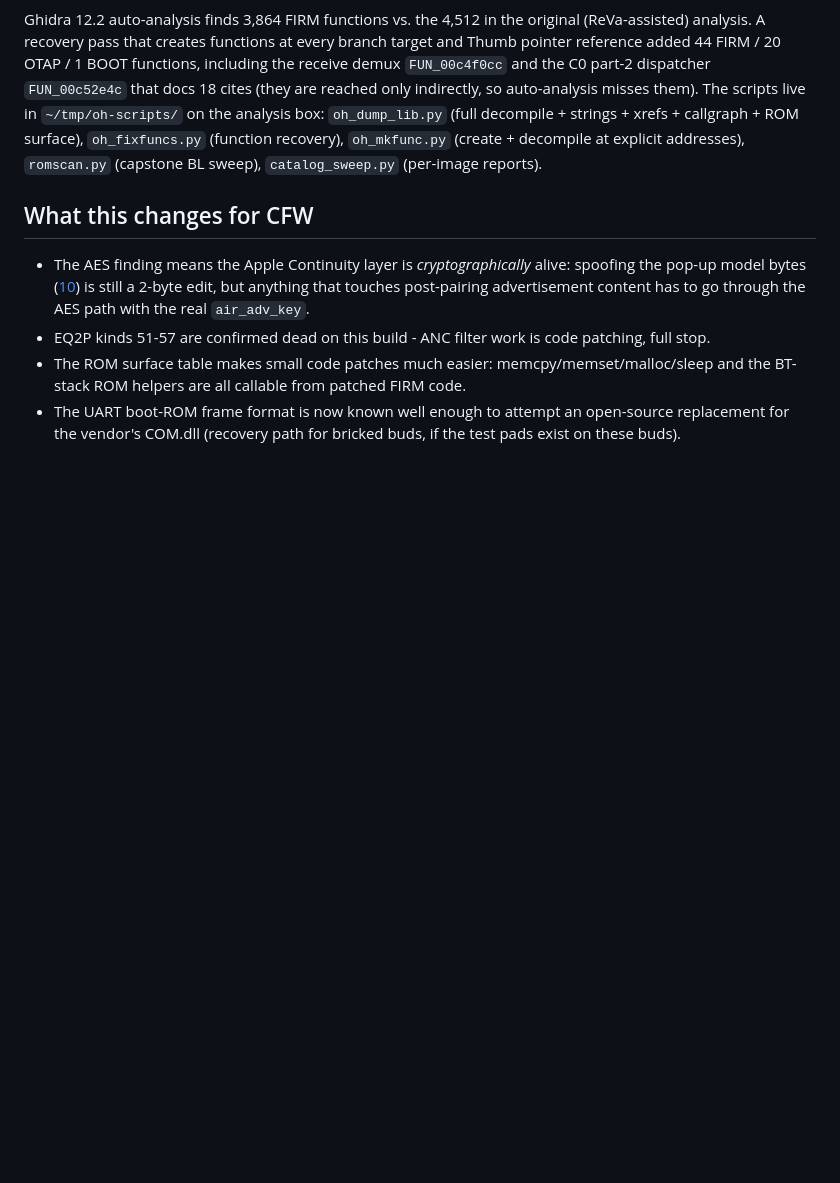
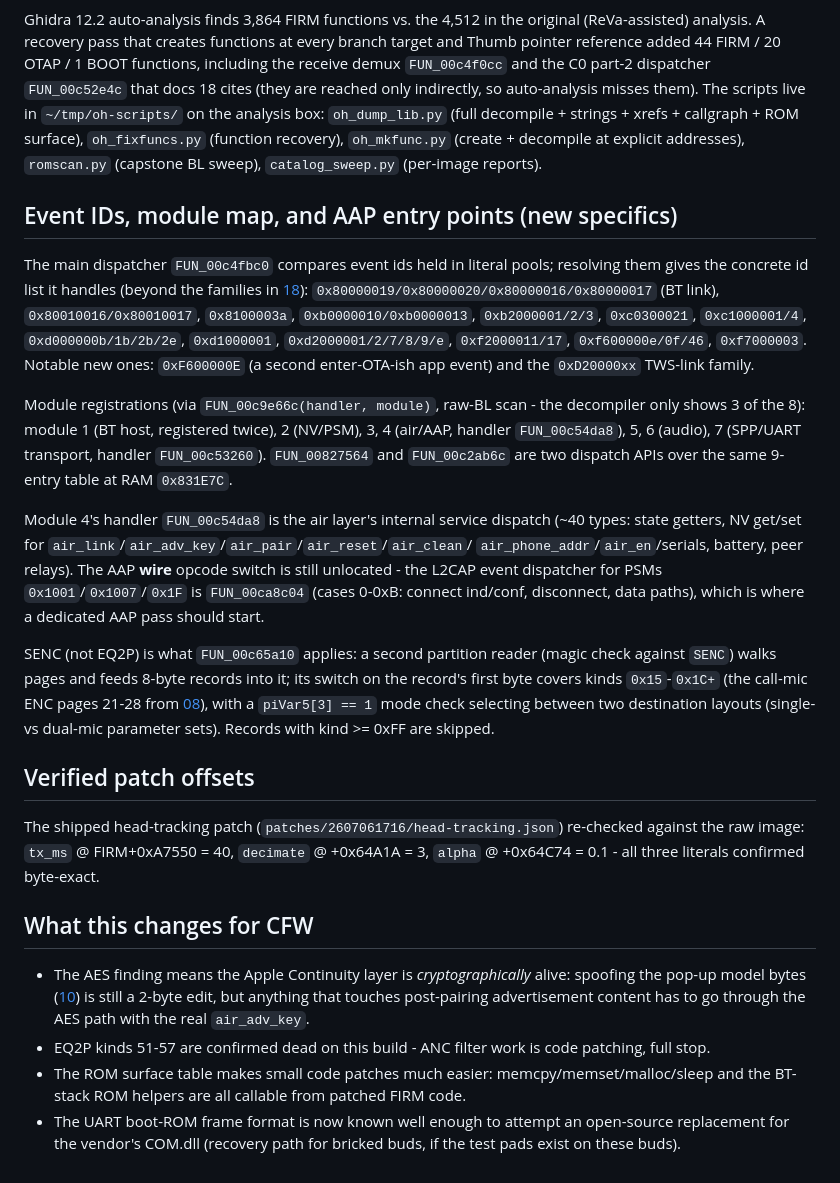
Before and after one commit to spacedouut/OpenHuilian, a Markdown page: docs/21-night-shift.md, the part around the change. Rendered like a GitHub page; blank space fills up the shorter version.

Commit message:
docs(21): event id table, module/registration map, AAP entry points, SENC applier, patch verification
Generated with [Devin](https://devin.ai)

Co-Authored-By: Devin <158243242+devin-ai-integration[bot]@users.noreply.github.com>

```diff
--- a/docs/21-night-shift.md
+++ b/docs/21-night-shift.md
@@ -175,6 +175,41 @@ callgraph + ROM surface), `oh_fixfuncs.py` (function recovery), `oh_mkfunc.py` (
 decompile at explicit addresses), `romscan.py` (capstone BL sweep), `catalog_sweep.py`
 (per-image reports).
 
+## Event IDs, module map, and AAP entry points (new specifics)
+
+The main dispatcher `FUN_00c4fbc0` compares event ids held in literal pools; resolving them
+gives the concrete id list it handles (beyond the families in [18](18-firm-walkthrough.md)):
+`0x80000019/0x80000020/0x80000016/0x80000017` (BT link), `0x80010016/0x80010017`,
+`0x8100003a`, `0xb0000010/0xb0000013`, `0xb2000001/2/3`, `0xc0300021`, `0xc1000001/4`,
+`0xd000000b/1b/2b/2e`, `0xd1000001`, `0xd2000001/2/7/8/9/e`, `0xf2000011/17`,
+`0xf600000e/0f/46`, `0xf7000003`. Notable new ones: `0xF600000E` (a second enter-OTA-ish
+app event) and the `0xD20000xx` TWS-link family.
+
+Module registrations (via `FUN_00c9e66c(handler, module)`, raw-BL scan - the decompiler only
+shows 3 of the 8): module 1 (BT host, registered twice), 2 (NV/PSM), 3, 4 (air/AAP,
+handler `FUN_00c54da8`), 5, 6 (audio), 7 (SPP/UART transport, handler `FUN_00c53260`).
+`FUN_00827564` and `FUN_00c2ab6c` are two dispatch APIs over the same 9-entry table at
+RAM `0x831E7C`.
+
+Module 4's handler `FUN_00c54da8` is the air layer's internal service dispatch (~40 types:
+state getters, NV get/set for `air_link`/`air_adv_key`/`air_pair`/`air_reset`/`air_clean`/
+`air_phone_addr`/`air_en`/serials, battery, peer relays). The AAP **wire** opcode switch is
+still unlocated - the L2CAP event dispatcher for PSMs `0x1001`/`0x1007`/`0x1F` is
+`FUN_00ca8c04` (cases 0-0xB: connect ind/conf, disconnect, data paths), which is where a
+dedicated AAP pass should start.
+
+SENC (not EQ2P) is what `FUN_00c65a10` applies: a second partition reader (magic check
+against `SENC`) walks pages and feeds 8-byte records into it; its switch on the record's
+first byte covers kinds `0x15`-`0x1C+` (the call-mic ENC pages 21-28 from [08](08-eq2p-senc.md)),
+with a `piVar5[3] == 1` mode check selecting between two destination layouts (single- vs
+dual-mic parameter sets). Records with kind >= 0xFF are skipped.
+
+## Verified patch offsets
+
+The shipped head-tracking patch (`patches/2607061716/head-tracking.json`) re-checked against
+the raw image: `tx_ms` @ FIRM+0xA7550 = 40, `decimate` @ +0x64A1A = 3, `alpha` @ +0x64C74 =
+0.1 - all three literals confirmed byte-exact.
+
 ## What this changes for CFW
 
 * The AES finding means the Apple Continuity layer is *cryptographically* alive: spoofing the
```
